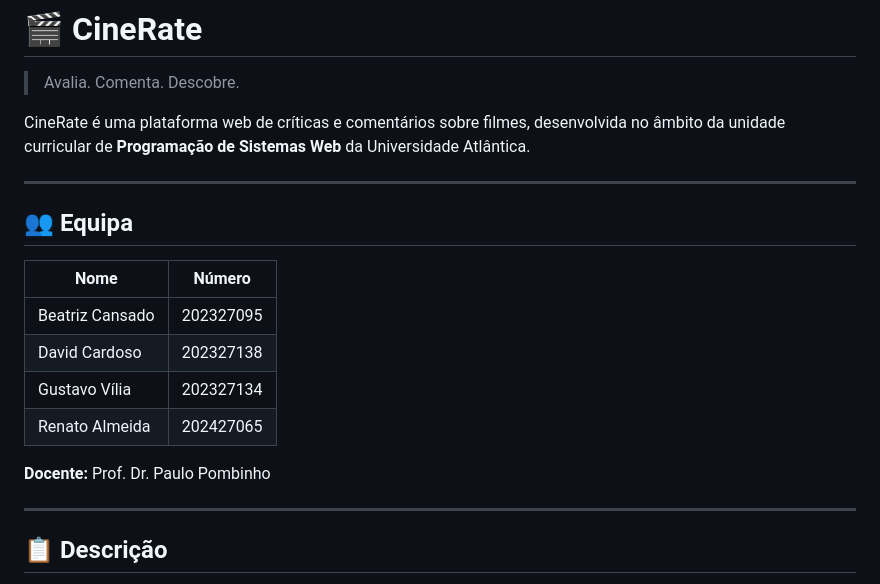
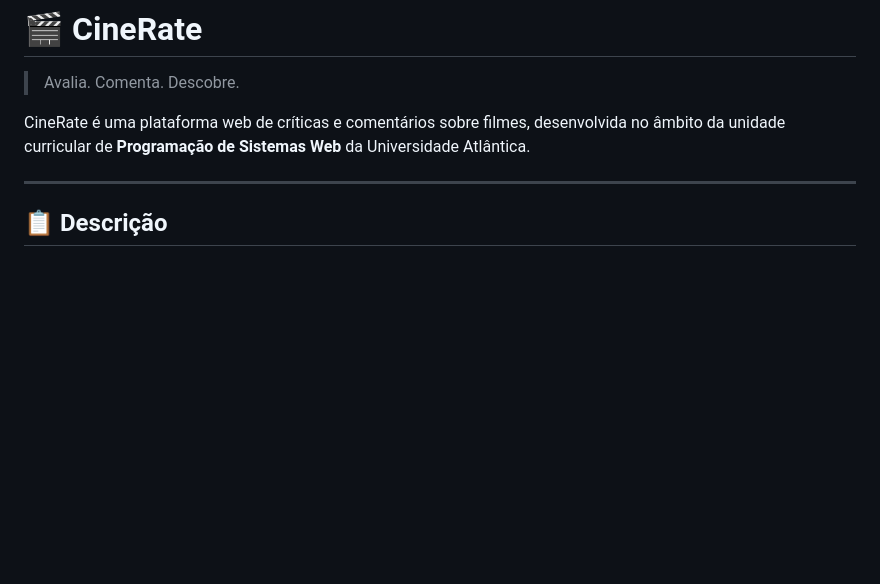
Before and after one commit to beaalexa/CineRate, a Markdown page: README.md, the part around the change. Drawn GitHub-style; blank space fills up the shorter version.

Commit message:
Remove team and instructor information from README
Removed team section and instructor details from README.

```diff
--- a/README.md
+++ b/README.md
@@ -3,19 +3,6 @@
 > Avalia. Comenta. Descobre.
 
 CineRate é uma plataforma web de críticas e comentários sobre filmes, desenvolvida no âmbito da unidade curricular de **Programação de Sistemas Web** da Universidade Atlântica.
-
----
-
-## 👥 Equipa
-
-| Nome | Número |
-|------|--------|
-| Beatriz Cansado | 202327095 |
-| David Cardoso | 202327138 |
-| Gustavo Vília | 202327134 |
-| Renato Almeida | 202427065 |
-
-**Docente:** Prof. Dr. Paulo Pombinho
 
 ---
 
```
